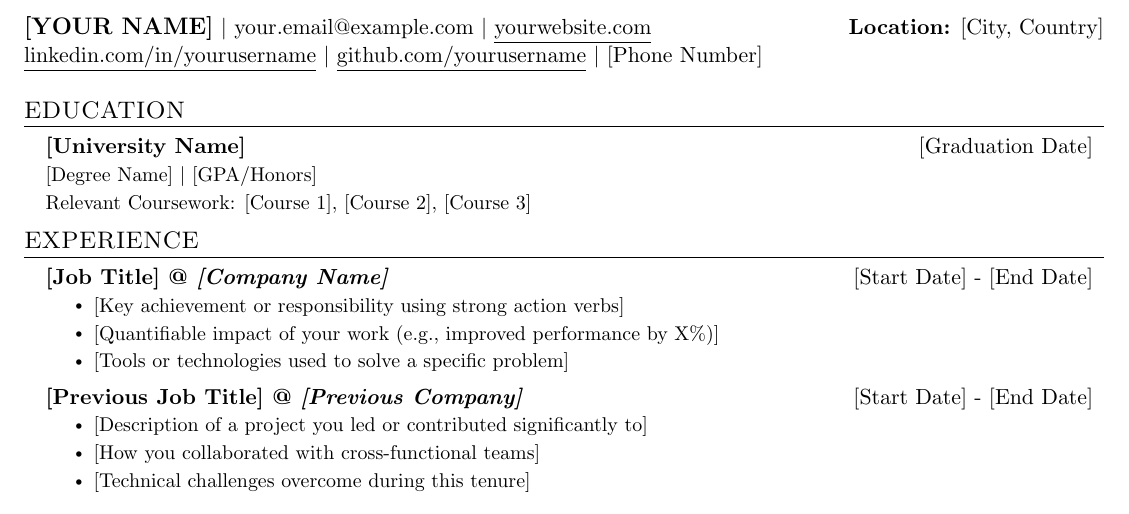
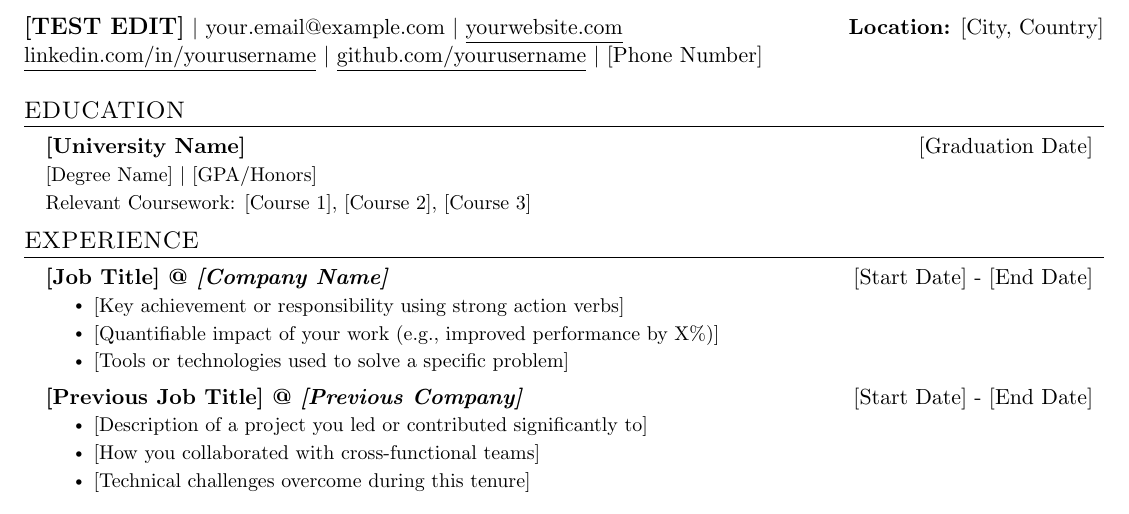
Before and after one commit to duckyfuz/resumes, a LaTeX CV (resume.tex): part of the page, cut so that both start at the same text. Compiled offline with pdfLaTeX.

Commit message:
feat: update name

```diff
--- a/resume.tex
+++ b/resume.tex
@@ -8,7 +8,7 @@
 
 % HEADING SECTION STARTS HERE
 \begin{tabular*}{\textwidth}{l@{\extracolsep{\fill}}r}
-  \textbf{\large{[YOUR NAME]}} $|$ {\href{mailto:your.email@example.com}{your.email@example.com}} $|$ {\href{https://yourwebsite.com}{\underline{yourwebsite.com}}} & \textbf{Location:} [City, Country] \\
+  \textbf{\large{[TEST EDIT]}} $|$ {\href{mailto:your.email@example.com}{your.email@example.com}} $|$ {\href{https://yourwebsite.com}{\underline{yourwebsite.com}}} & \textbf{Location:} [City, Country] \\
   \href{https://linkedin.com/in/yourusername/}{\underline{linkedin.com/in/yourusername}} $|$ {\href{https://github.com/yourusername}{\underline{github.com/yourusername}}} $|$ {[Phone Number]} & \textbf{}
 \end{tabular*}
 % END OF SECTION %
```
